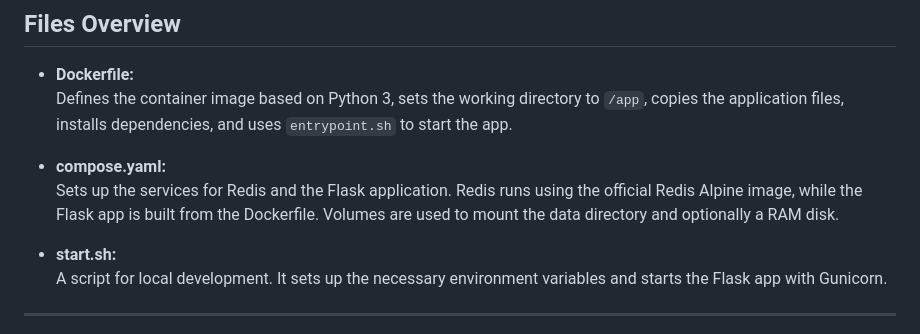
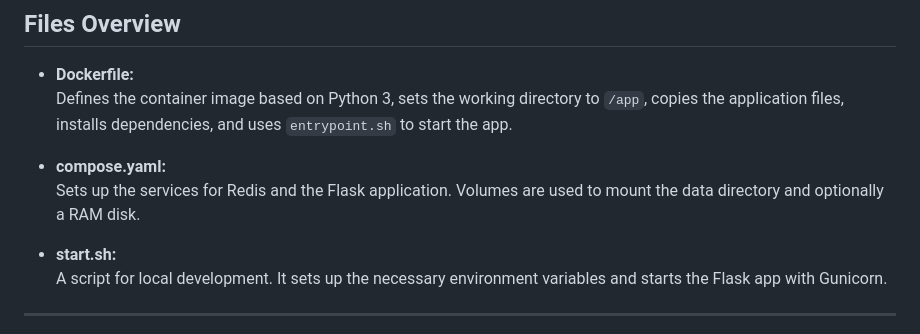
Before and after one commit to babatonga/flassklist, a Markdown page: README.md, the part around the change. Drawn GitHub-style.

```diff
--- a/README.md
+++ b/README.md
@@ -108,7 +108,7 @@ The project includes a `compose.yaml` file that sets up the Flask app and Redis
   Defines the container image based on Python 3, sets the working directory to `/app`, copies the application files, installs dependencies, and uses `entrypoint.sh` to start the app.
 
 - **compose.yaml:**
-  Sets up the services for Redis and the Flask application. Redis runs using the official Redis Alpine image, while the Flask app is built from the Dockerfile. Volumes are used to mount the data directory and optionally a RAM disk.
+  Sets up the services for Redis and the Flask application. Volumes are used to mount the data directory and optionally a RAM disk.
 
 - **start.sh:**
   A script for local development. It sets up the necessary environment variables and starts the Flask app with Gunicorn.
```
